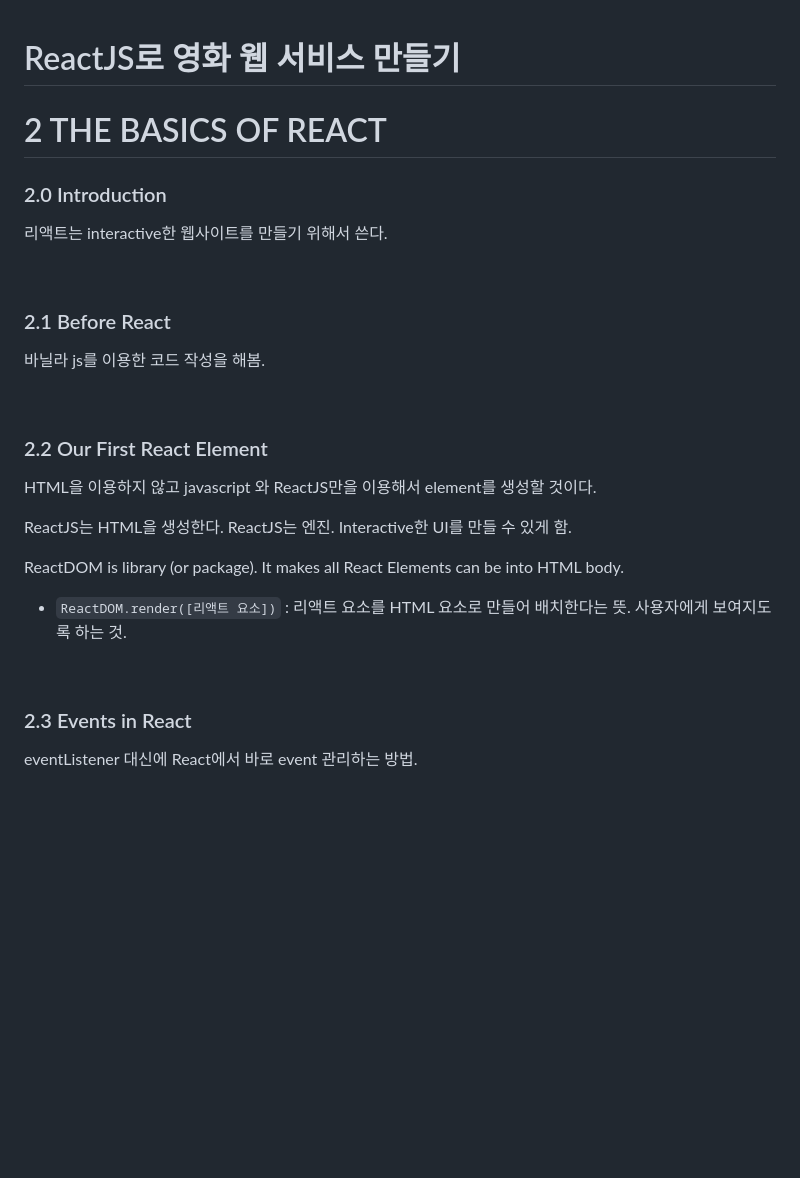
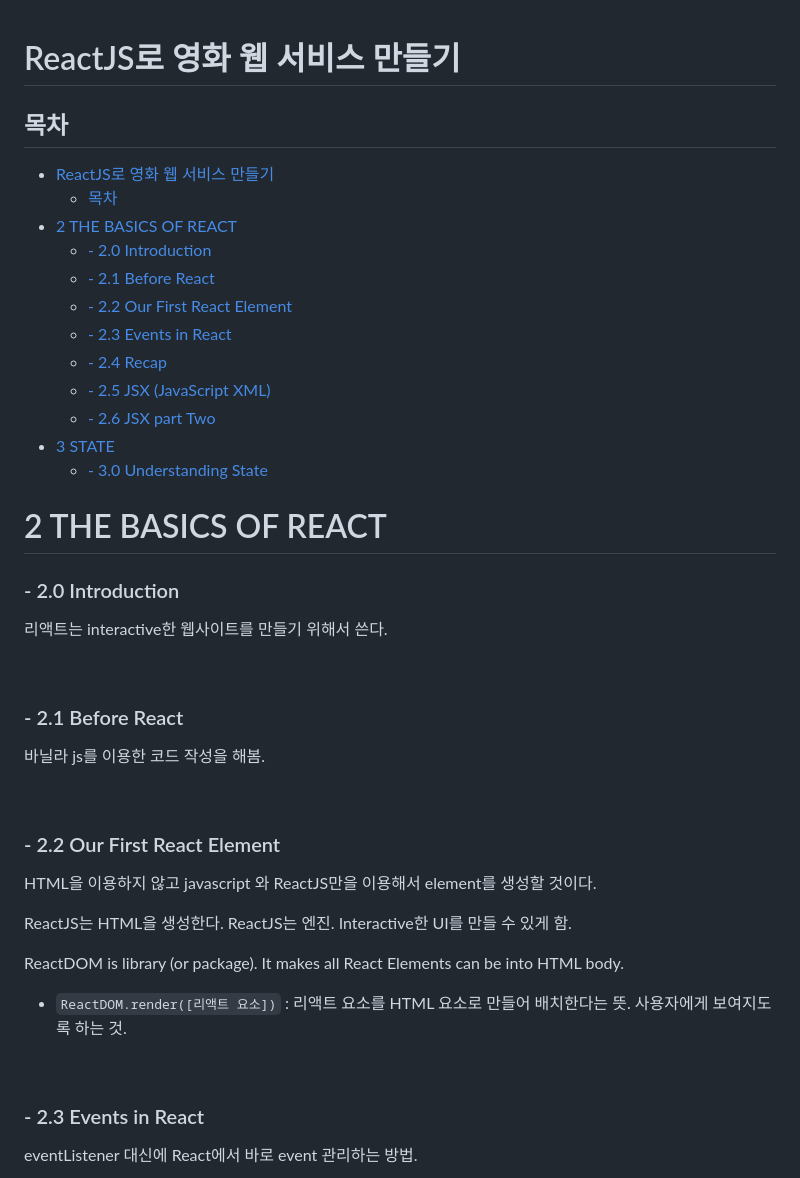
Before and after one commit to yunchanbin/reactjs_beginner, a Markdown page: README.md, the part around the change printed below. GitHub-like rendering; blank space fills up the shorter version.

```diff
--- a/README.md
+++ b/README.md
@@ -1,20 +1,35 @@
 # ReactJS로 영화 웹 서비스 만들기
+
+## 목차
+
+- [ReactJS로 영화 웹 서비스 만들기](#reactjs로-영화-웹-서비스-만들기)
+  - [목차](#목차)
+- [2 THE BASICS OF REACT](#2-the-basics-of-react)
+  - [- 2.0 Introduction](#--20-introduction)
+  - [- 2.1 Before React](#--21-before-react)
+  - [- 2.2 Our First React Element](#--22-our-first-react-element)
+  - [- 2.3 Events in React](#--23-events-in-react)
+  - [- 2.4 Recap](#--24-recap)
+  - [- 2.5 JSX (JavaScript XML)](#--25-jsx-javascript-xml)
+  - [- 2.6 JSX part Two](#--26-jsx-part-two)
+- [3 STATE](#3-state)
+  - [- 3.0 Understanding State](#--30-understanding-state)
 
 # 2 THE BASICS OF REACT
 
-### 2.0 Introduction
+### - 2.0 Introduction
 
 리액트는 interactive한 웹사이트를 만들기 위해서 쓴다.
 
 <br>
 
-### 2.1 Before React
+### - 2.1 Before React
 
 바닐라 js를 이용한 코드 작성을 해봄.
 
 <br>
 
-### 2.2 Our First React Element
+### - 2.2 Our First React Element
 
 HTML을 이용하지 않고 javascript 와 ReactJS만을 이용해서 element를 생성할 것이다.
 
@@ -27,7 +42,7 @@ ReactDOM is library (or package). It makes all React Elements can be into HTML b
 
 <br>
 
-### 2.3 Events in React
+### - 2.3 Events in React
 
 eventListener 대신에 React에서 바로 event 관리하는 방법.
 
```
Also changed, not shown: other parts of README.md (+19 -4 lines), md-img/3.0-1.png (added), md-img/3.0-2.png (added), md-img/3.0-3.png (added), md-img/3.0-4.png (added), md-img/3.0-5.png (added), 1 other file.
